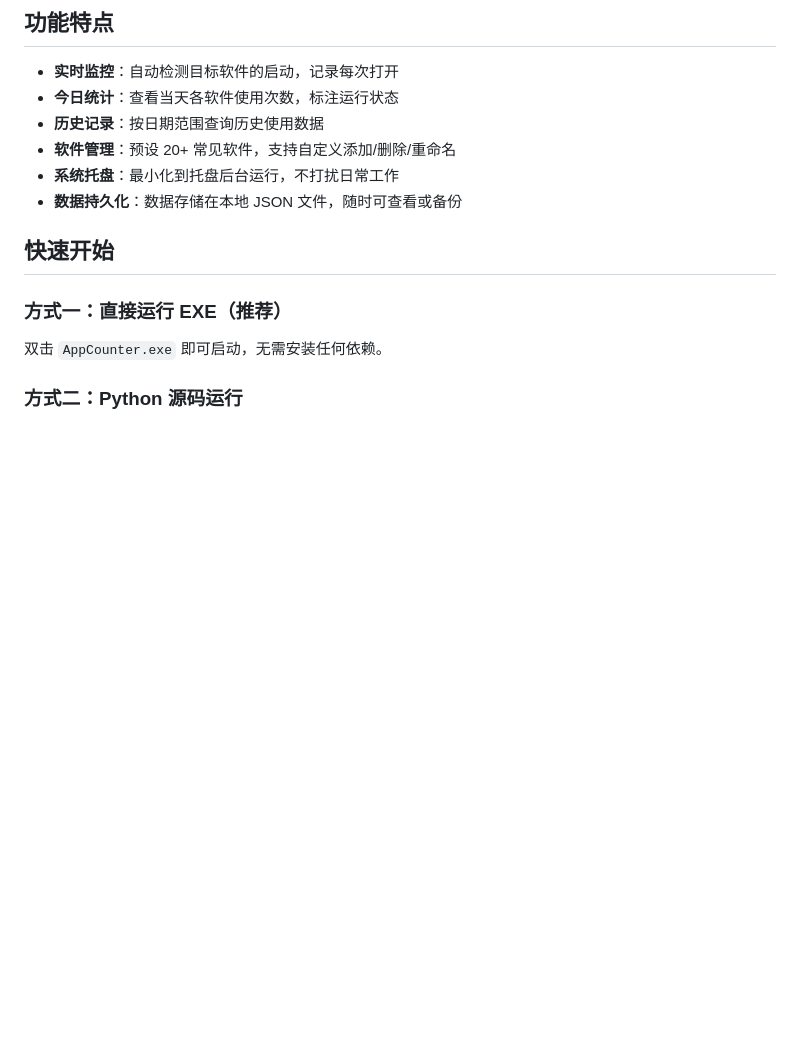
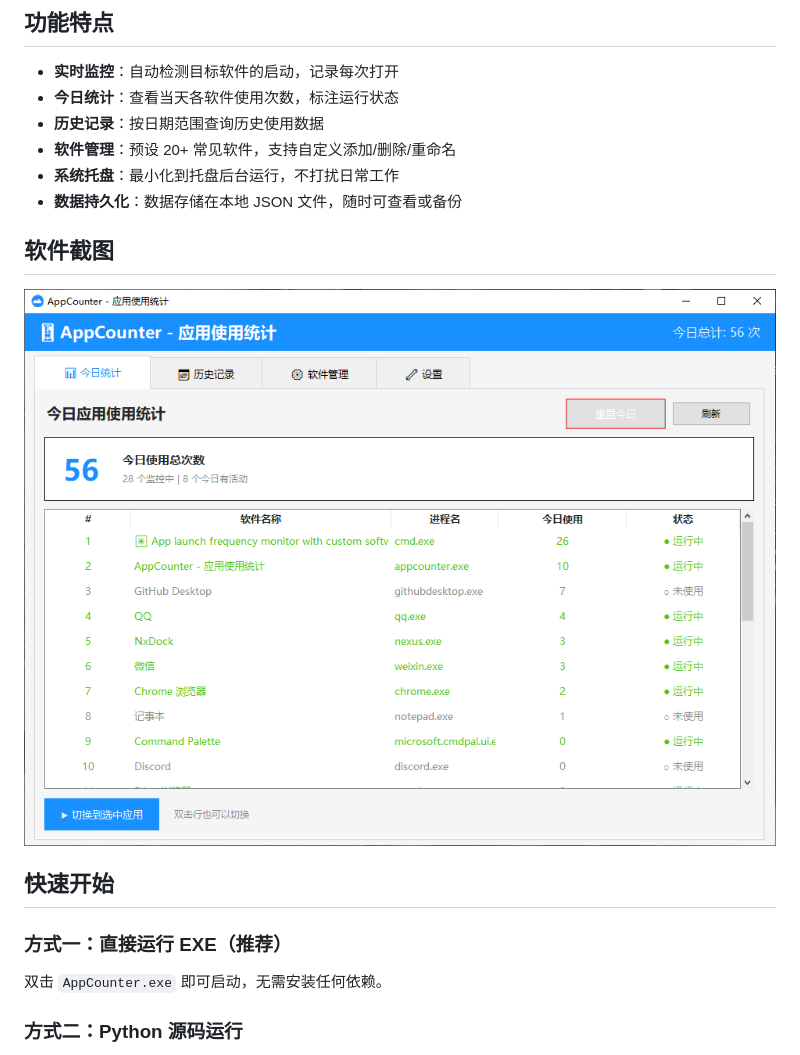
Before and after one commit to SakuraLoveForever/AppCounter, a Markdown page: README.md, the part around the change. GitHub-like rendering; pictures changed too: screenshots/app-screenshot.png (added); blank space fills up the shorter version.

```diff
--- a/README.md
+++ b/README.md
@@ -10,6 +10,10 @@
 - **软件管理**：预设 20+ 常见软件，支持自定义添加/删除/重命名
 - **系统托盘**：最小化到托盘后台运行，不打扰日常工作
 - **数据持久化**：数据存储在本地 JSON 文件，随时可查看或备份
+
+## 软件截图
+
+![AppCounter 主界面](screenshots/app-screenshot.png)
 
 ## 快速开始
 
```
